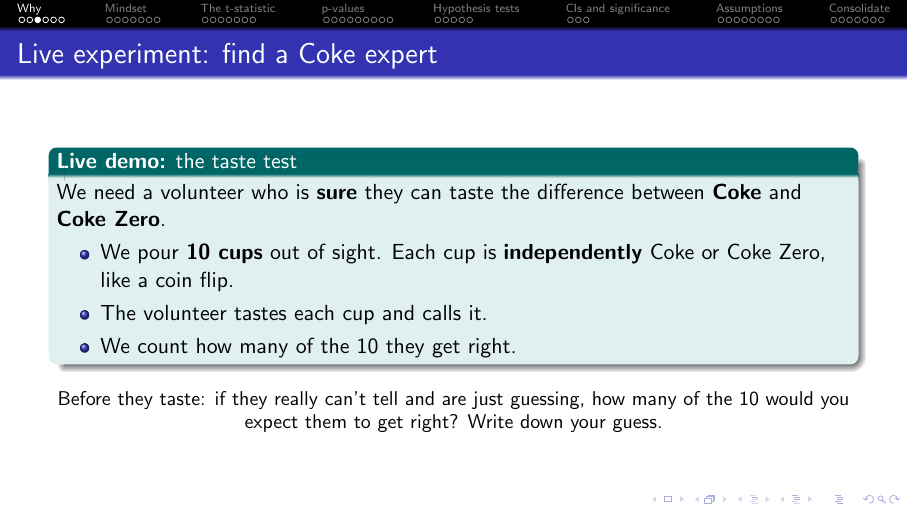
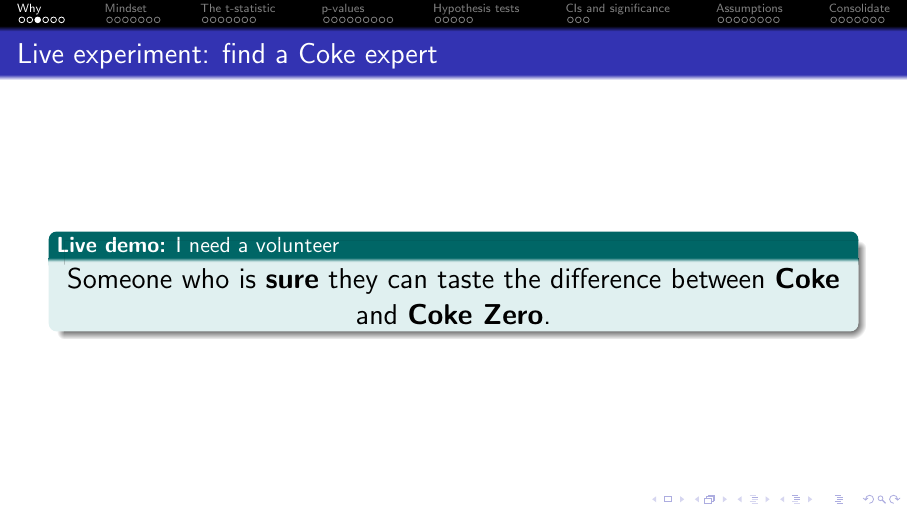
Before and after one commit to drbob-richardson/stat220-f2026-rewrite, LaTeX slides (Alternative_Model_First/Slides/Unit_01_Inference.tex): page 4 of 54. Compiled offline with pdfLaTeX.

Commit message:
Trim the Coke test slide to the ask
Matches the bottle-flip treatment: the slide asks for a volunteer who is
sure they can taste the difference, and the pouring protocol is spoken.

Co-Authored-By: Claude Opus 5 <noreply@anthropic.com>

```diff
--- a/Alternative_Model_First/Slides/Unit_01_Inference.tex
+++ b/Alternative_Model_First/Slides/Unit_01_Inference.tex
@@ -116,21 +116,13 @@
 \end{frame}
 
 \begin{frame}{Live experiment: find a Coke expert}
-\begin{livedemo}{the taste test}
-We need a volunteer who is \textbf{sure} they can taste the difference between \textbf{Coke}
-and \textbf{Coke Zero}.
-\begin{itemize}
-  \item We pour \textbf{10 cups} out of sight. Each cup is \textbf{independently} Coke or
-        Coke Zero, like a coin flip.
-  \item The volunteer tastes each cup and calls it.
-  \item We count how many of the 10 they get right.
-\end{itemize}
+\vfill
+\begin{livedemo}{I need a volunteer}
+\centering
+\Large Someone who is \textbf{sure} they can taste the difference between
+\textbf{Coke} and \textbf{Coke Zero}.
 \end{livedemo}
-\vspace{0.2em}
-\vspace{0.2em}
-\centering\small
-Before they taste: if they really can't tell and are just guessing, how many of the 10 would
-you expect them to get right? Write down your guess.
+\vfill
 \end{frame}
 
 \begin{frame}{What ``just guessing'' actually looks like}
```
Also changed, not shown: Slides/Unit_01_Inference.tex (+6 -14 lines), Alternative_Model_First/Slides/Unit_01_Inference.pdf, Slides/Unit_01_Inference.pdf.
